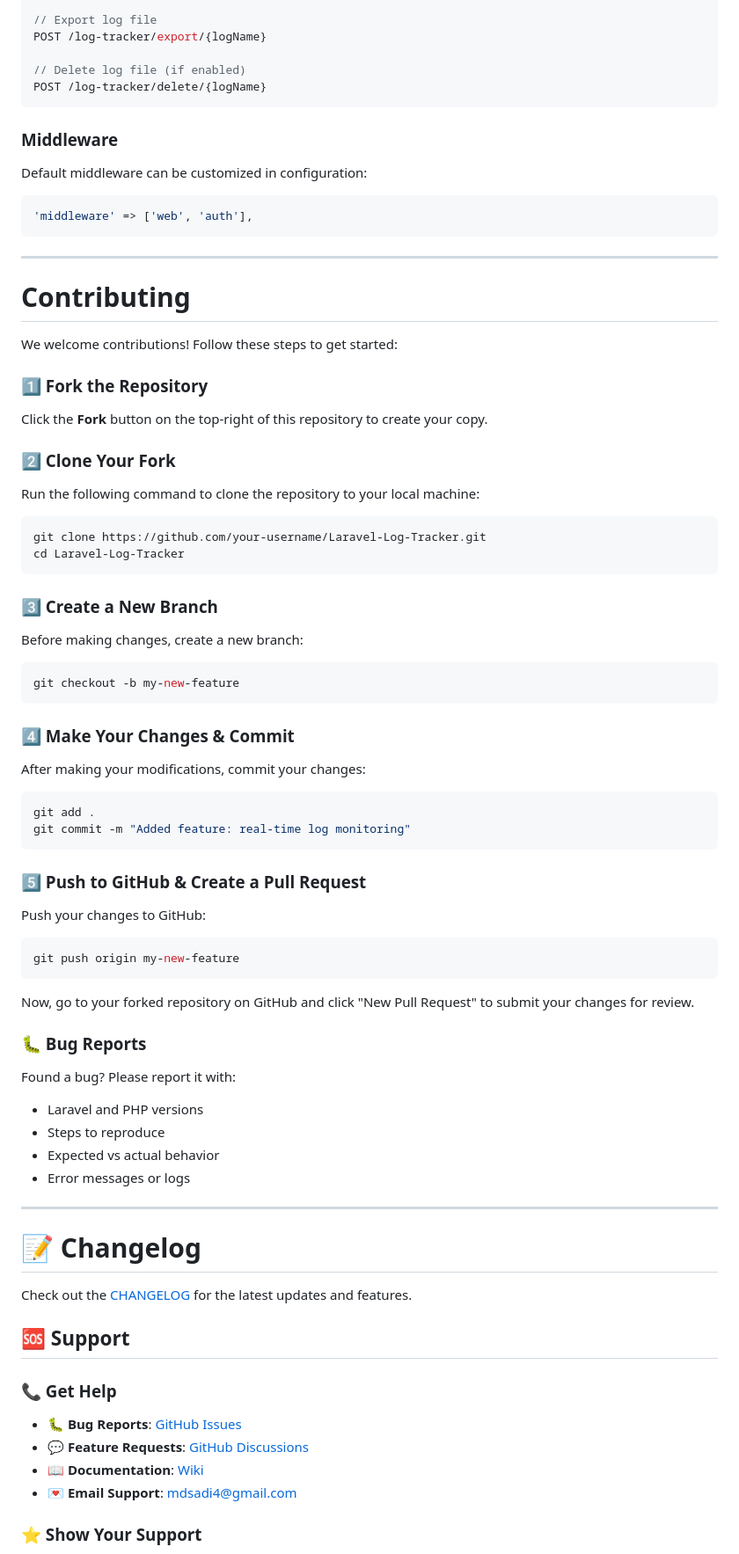
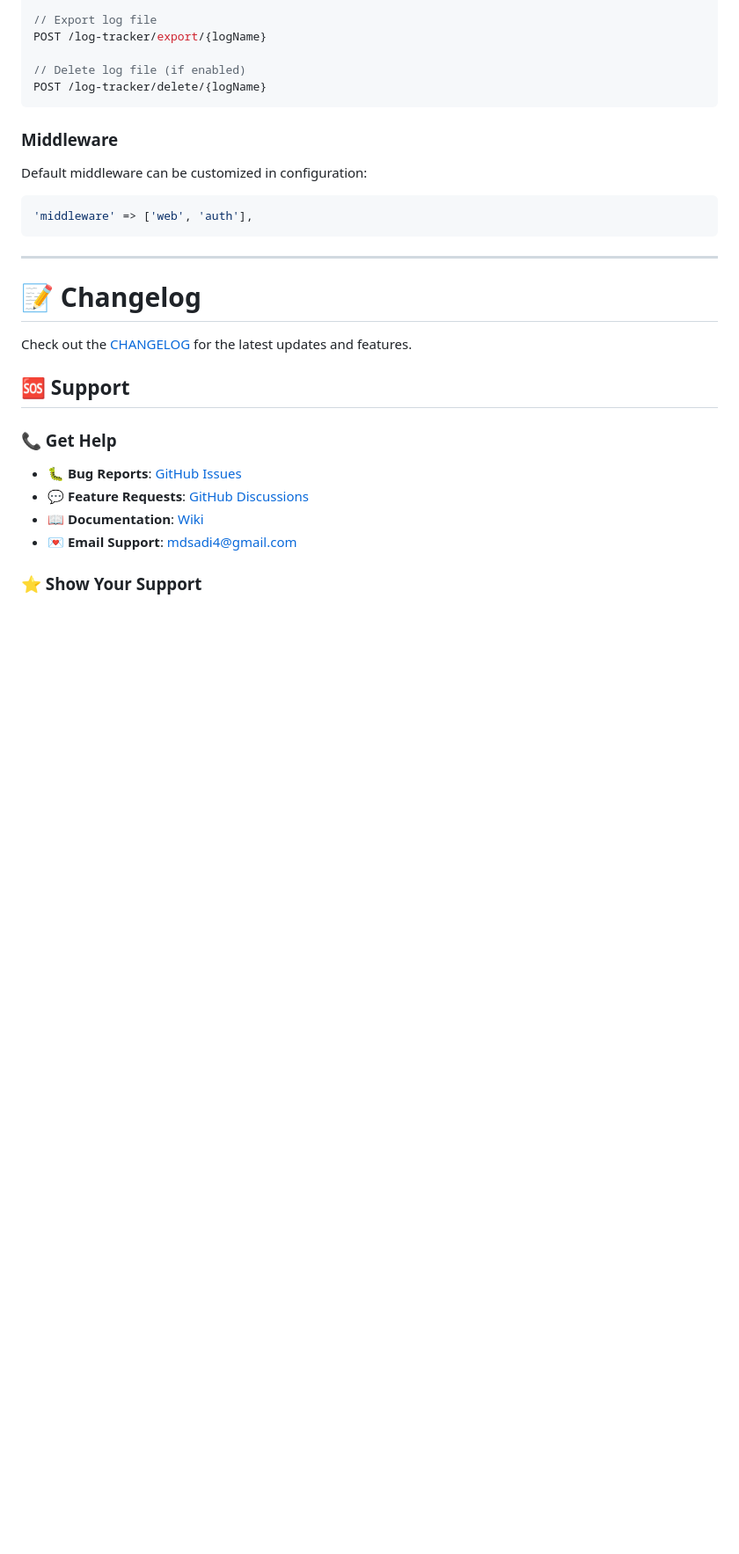
Before and after one commit to KsSadi/Laravel-Log-Tracker, a Markdown page: README.md, the part around one of its changes. Shown at 88% size. GitHub-like rendering; blank space fills up the shorter version.

````diff
--- a/README.md
+++ b/README.md
@@ -540,54 +495,6 @@ Default middleware can be customized in configuration:
 
 ---
 
-# Contributing
-
-We welcome contributions! Follow these steps to get started:
-
-### 1️⃣ Fork the Repository
-Click the **Fork** button on the top-right of this repository to create your copy.
-
-### 2️⃣ Clone Your Fork
-Run the following command to clone the repository to your local machine:
-
-```sh
-git clone https://github.com/your-username/Laravel-Log-Tracker.git
-cd Laravel-Log-Tracker
-```
-
-### 3️⃣ Create a New Branch
-Before making changes, create a new branch:
-
-```sh
-git checkout -b my-new-feature
-```
-
-### 4️⃣ Make Your Changes & Commit
-After making your modifications, commit your changes:
-
-```sh
-git add .
-git commit -m "Added feature: real-time log monitoring"
-```
-
-### 5️⃣  Push to GitHub & Create a Pull Request
-Push your changes to GitHub:
-
-```sh
-git push origin my-new-feature
-```
-
-Now, go to your forked repository on GitHub and click "New Pull Request" to submit your changes for review.
-
-### **🐛 Bug Reports**
-Found a bug? Please report it with:
-- Laravel and PHP versions
-- Steps to reproduce
-- Expected vs actual behavior
-- Error messages or logs
-
----
-
 # 📝 Changelog
 
 Check out the [CHANGELOG](CHANGELOG.md) for the latest updates and features.
````
Also changed, not shown: other parts of README.md (+30 -60 lines).
